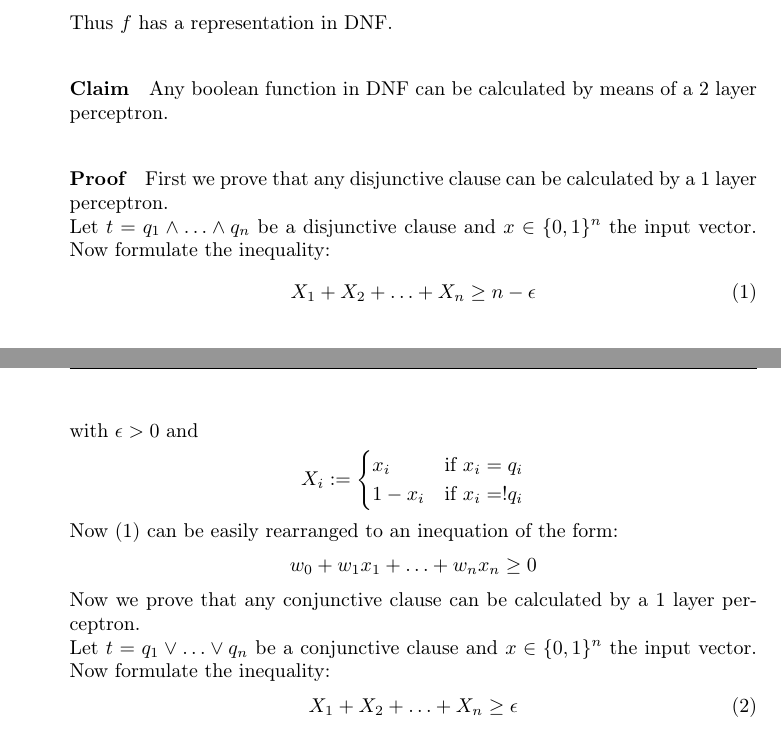
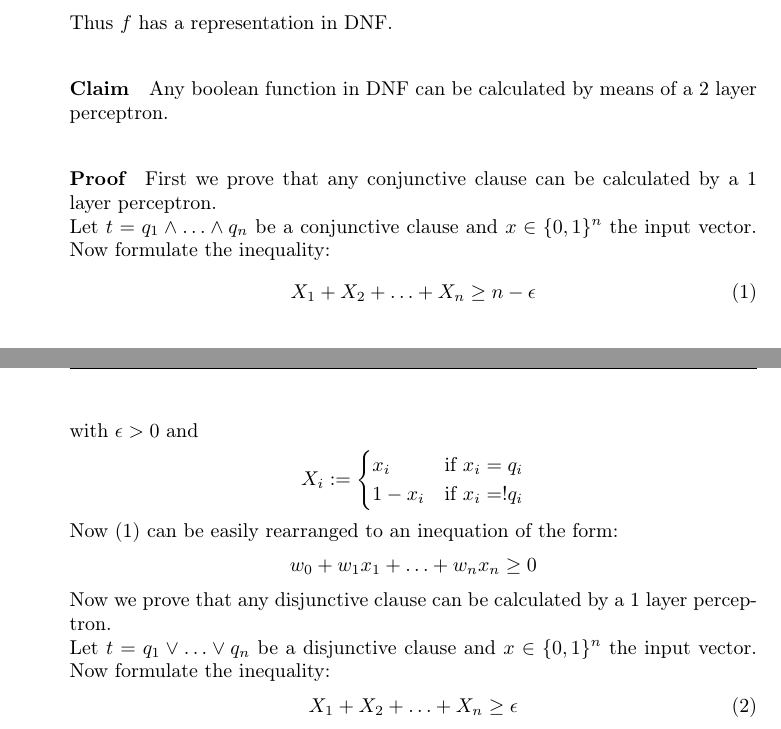
Before and after one commit to yselivonchyk/4111_ML, a LaTeX problem sheet (Exercises/03 Artificial Neural Networks/TeX/main.tex, which reads Exercises/03 Artificial Neural Networks/TeX/ex1-3.tex): two parts of pages 3 and 4 of 6, joined at a grey line, cut so that both start at the same text. Compiled offline with pdfLaTeX.

Commit message:
switched "conjunctive" and  "disjunctive" in 2nd part of the proof

```diff
--- a/Exercises/03 Artificial Neural Networks/TeX/ex1-3.tex
+++ b/Exercises/03 Artificial Neural Networks/TeX/ex1-3.tex
@@ -57,8 +57,8 @@ Thus $f$ has a representation in DNF.
 Any boolean function in DNF can be calculated by means of a 2 layer perceptron.
 
 \paragraph{Proof}
-First we prove that any disjunctive clause can be calculated by a 1 layer perceptron.\\
-Let $t = q_1 \wedge \ldots \wedge q_n$ be a disjunctive clause and $x\in\{0,1\}^n$ the input vector. Now formulate the inequality:
+First we prove that any conjunctive clause can be calculated by a 1 layer perceptron.\\
+Let $t = q_1 \wedge \ldots \wedge q_n$ be a conjunctive clause and $x\in\{0,1\}^n$ the input vector. Now formulate the inequality:
 \begin{align}
 	X_1 + X_2 + \ldots +X_n \geq n -\epsilon
 	\label{eq1}
@@ -75,8 +75,8 @@ Now (\ref{eq1}) can be easily rearranged to an inequation of the form:
 \begin{align*}
 	w_0 + w_1x_1 + \ldots + w_nx_n \geq 0
 \end{align*}
-Now we prove that any conjunctive clause can be calculated by a 1 layer perceptron.\\
-Let $t = q_1 \vee \ldots \vee q_n$ be a conjunctive clause and $x\in\{0,1\}^n$ the input vector. Now formulate the inequality:
+Now we prove that any disjunctive clause can be calculated by a 1 layer perceptron.\\
+Let $t = q_1 \vee \ldots \vee q_n$ be a disjunctive clause and $x\in\{0,1\}^n$ the input vector. Now formulate the inequality:
 \begin{align}
 X_1 + X_2 + \ldots +X_n \geq \epsilon
 \label{eq2}
```
